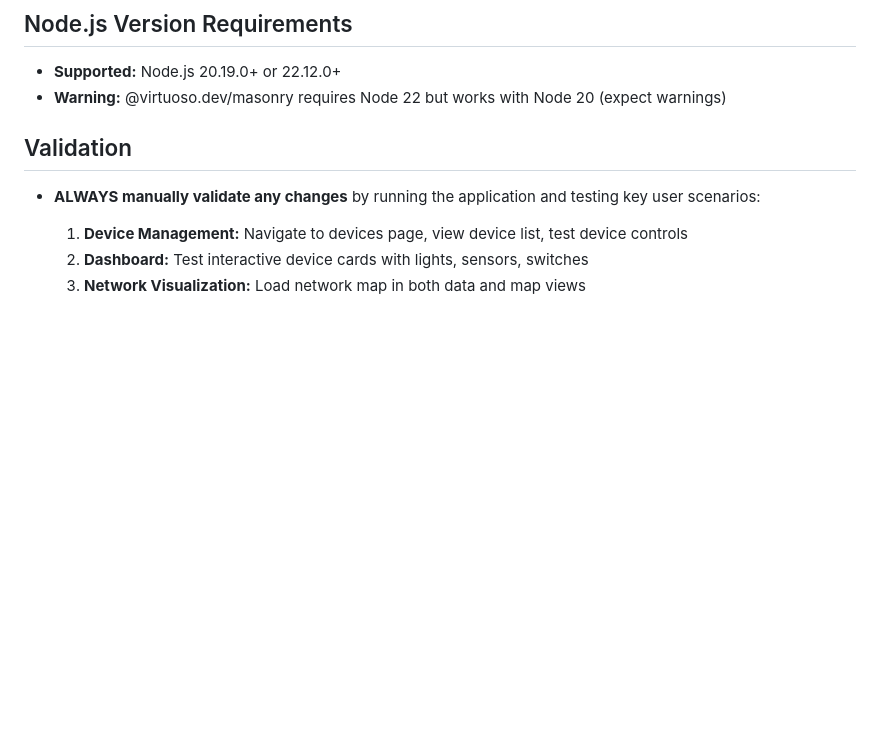
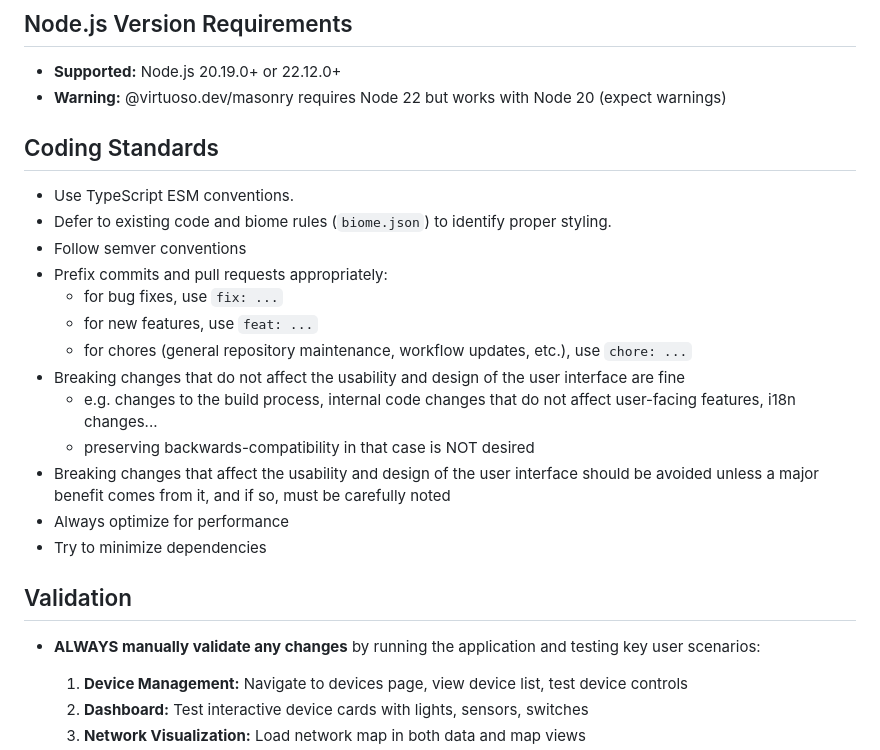
Before and after one commit to mmssantos/zigbee2mqtt-windfront, a Markdown page: .github/copilot-instructions.md, the part around the change. Rendered like a GitHub page; blank space fills up the shorter version.

Commit message:
chore: update copilot instructions

```diff
--- a/.github/copilot-instructions.md
+++ b/.github/copilot-instructions.md
@@ -28,6 +28,22 @@ Always reference these instructions first and fallback to search or bash command
 
 - **Supported:** Node.js 20.19.0+ or 22.12.0+
 - **Warning:** @virtuoso.dev/masonry requires Node 22 but works with Node 20 (expect warnings)
+
+## Coding Standards
+
+- Use TypeScript ESM conventions.
+- Defer to existing code and biome rules (`biome.json`) to identify proper styling.
+- Follow semver conventions
+- Prefix commits and pull requests appropriately:
+  - for bug fixes, use `fix: ...`
+  - for new features, use `feat: ...`
+  - for chores (general repository maintenance, workflow updates, etc.), use `chore: ...`
+- Breaking changes that do not affect the usability and design of the user interface are fine
+  - e.g. changes to the build process, internal code changes that do not affect user-facing features, i18n changes...
+  - preserving backwards-compatibility in that case is NOT desired
+- Breaking changes that affect the usability and design of the user interface should be avoided unless a major benefit comes from it, and if so, must be carefully noted
+- Always optimize for performance
+- Try to minimize dependencies
 
 ## Validation
 
```
